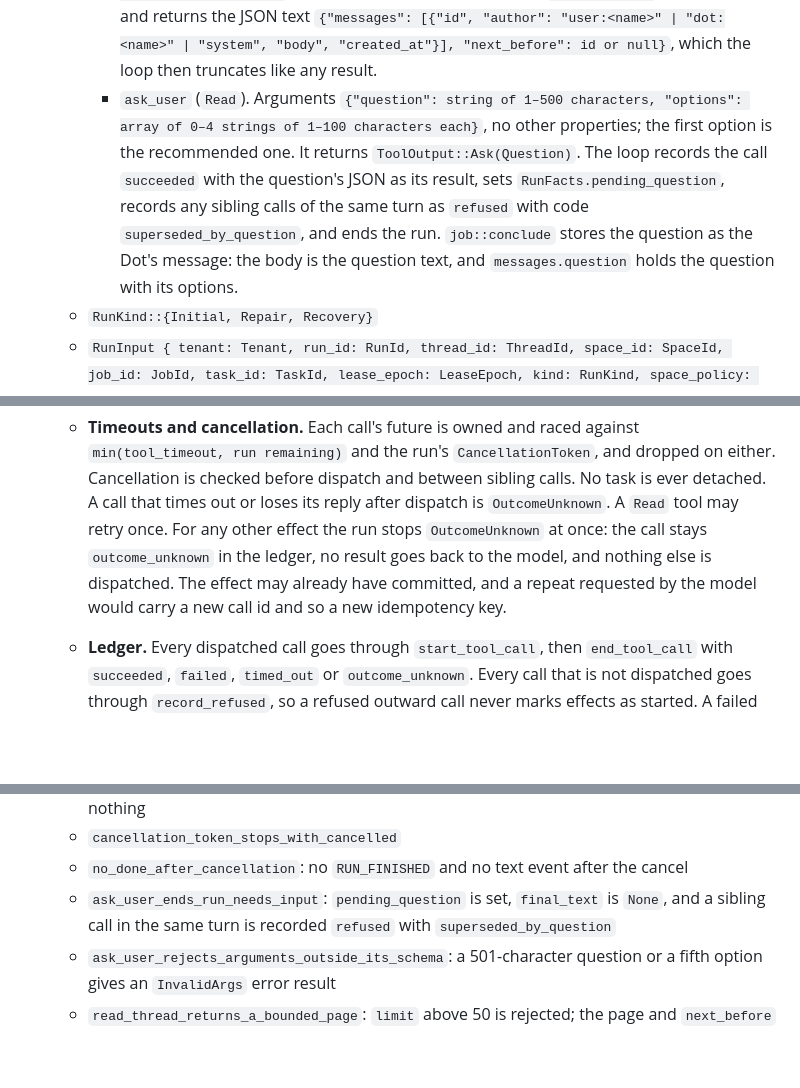
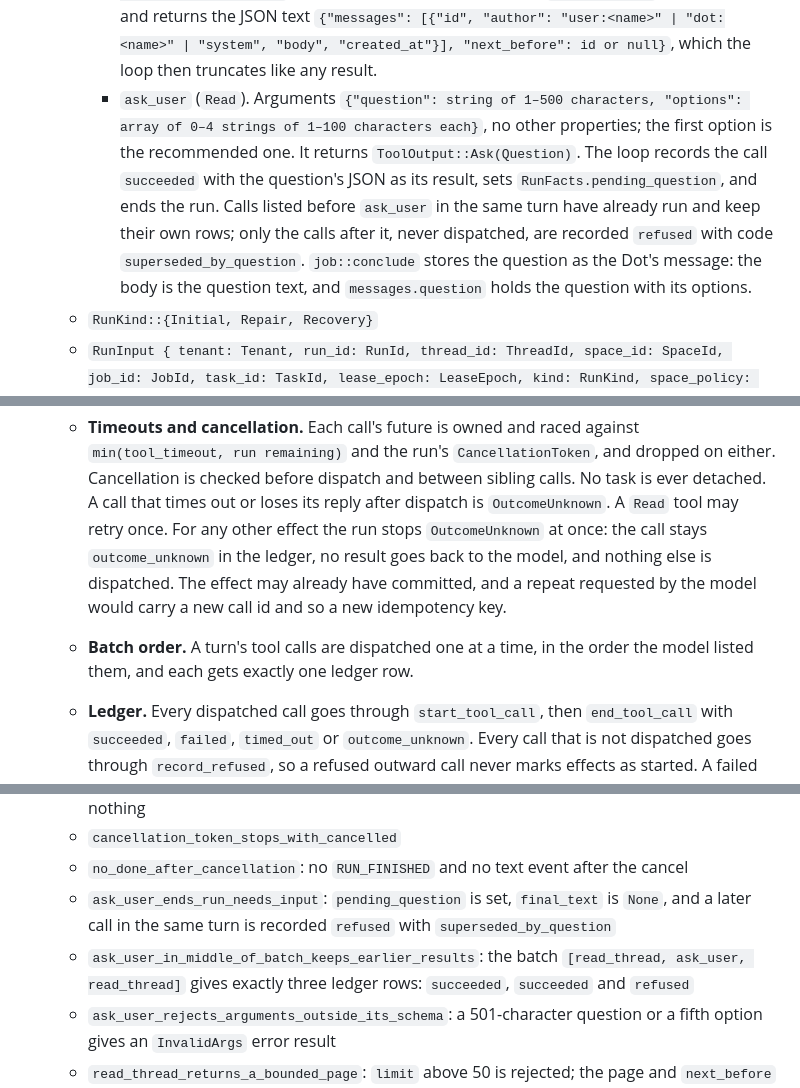
Before and after one commit to Minniesse/katwork, a Markdown page: docs/plans/2026-10-22-sp1-core-runtime.md, 3 parts joined by grey strips. Rendered like a GitHub page; blank space fills up the shorter version.

Commit message:
docs(plan): ask_user refuses only the calls after it in a batch
A turn's tool calls run one at a time in the model's order, one ledger
row each. Calls before ask_user keep their rows; only the later,
undispatched calls are recorded refused. Adds a three-call batch test.

Co-Authored-By: Claude Opus 5.5 <noreply@anthropic.com>
Claude-Session: https://claude.ai/code/session_01T7nEmQhif9UWd2CsDdqjA9

```diff
--- a/docs/plans/2026-10-22-sp1-core-runtime.md
+++ b/docs/plans/2026-10-22-sp1-core-runtime.md
@@ -561,7 +561,7 @@ This task comes before Task 8, because the agent loop emits through `EventSink`.
   - `ToolRegistry::new() -> ToolRegistry`, `register(&mut self, tool: Arc<dyn Tool>)`, `get(&self, id: &str) -> Option<Arc<dyn Tool>>` and `ToolRegistry::builtin() -> ToolRegistry`
   - Built-in tools. There is no `post_reply`: the final assistant text is the reply, written once by `job::conclude` (Task 10).
     - `read_thread` (`Read`). Arguments `{"limit": integer 1–50, default 20, "before": message id, optional}`, no other properties. It reads only `ctx.thread_id`, newest last, and returns the JSON text `{"messages": [{"id", "author": "user:<name>" | "dot:<name>" | "system", "body", "created_at"}], "next_before": id or null}`, which the loop then truncates like any result.
-    - `ask_user` (`Read`). Arguments `{"question": string of 1–500 characters, "options": array of 0–4 strings of 1–100 characters each}`, no other properties; the first option is the recommended one. It returns `ToolOutput::Ask(Question)`. The loop records the call `succeeded` with the question's JSON as its result, sets `RunFacts.pending_question`, records any sibling calls of the same turn as `refused` with code `superseded_by_question`, and ends the run. `job::conclude` stores the question as the Dot's message: the body is the question text, and `messages.question` holds the question with its options.
+    - `ask_user` (`Read`). Arguments `{"question": string of 1–500 characters, "options": array of 0–4 strings of 1–100 characters each}`, no other properties; the first option is the recommended one. It returns `ToolOutput::Ask(Question)`. The loop records the call `succeeded` with the question's JSON as its result, sets `RunFacts.pending_question`, and ends the run. Calls listed before `ask_user` in the same turn have already run and keep their own rows; only the calls after it, never dispatched, are recorded `refused` with code `superseded_by_question`. `job::conclude` stores the question as the Dot's message: the body is the question text, and `messages.question` holds the question with its options.
   - `RunKind::{Initial, Repair, Recovery}`
   - `RunInput { tenant: Tenant, run_id: RunId, thread_id: ThreadId, space_id: SpaceId, job_id: JobId, task_id: TaskId, lease_epoch: LeaseEpoch, kind: RunKind, space_policy: SpacePolicy, history: Vec<ChatMsg>, reply_message_id: MessageId, policy_version: i64, actor: UserId, initiator: Initiator, deadline: tokio::time::Instant, cancel: CancellationToken }`
   - `RunEnv<'a> { pool: &'a PgPool, models: &'a Registry, tools: &'a ToolRegistry, sink: &'a dyn EventSink }`
@@ -605,6 +605,7 @@ This task comes before Task 8, because the agent loop emits through `EventSink`.
   - **Effect gate before dispatch.** `Read`, `WorkspaceRead`, `Draft` and `WorkspaceWrite` tools run. `Navigate`, `Exec` and `CredentialUse` return `ToolError::NotAllowed`, since SP1 has no computer. `Destructive` and `Outward(_)` return `ToolError::NeedsApproval` before the tool is called: the run stops `NeedsApproval` and records `pending_tool_call` with the provider's `tool_call_id`.
   - **Repeat guard before dispatch.** The run stops `LoopDetected` before executing the 3rd consecutive identical call, or the 5th identical call within the last 10. Two calls are identical when their `RepeatKey`s are equal: the tool name, the canonical arguments and the target revision. The provider's call id, the step and the earlier call's outcome are never part of the key.
   - **Timeouts and cancellation.** Each call's future is owned and raced against `min(tool_timeout, run remaining)` and the run's `CancellationToken`, and dropped on either. Cancellation is checked before dispatch and between sibling calls. No task is ever detached. A call that times out or loses its reply after dispatch is `OutcomeUnknown`. A `Read` tool may retry once. For any other effect the run stops `OutcomeUnknown` at once: the call stays `outcome_unknown` in the ledger, no result goes back to the model, and nothing else is dispatched. The effect may already have committed, and a repeat requested by the model would carry a new call id and so a new idempotency key.
+  - **Batch order.** A turn's tool calls are dispatched one at a time, in the order the model listed them, and each gets exactly one ledger row.
   - **Ledger.** Every dispatched call goes through `start_tool_call`, then `end_tool_call` with `succeeded`, `failed`, `timed_out` or `outcome_unknown`. Every call that is not dispatched goes through `record_refused`, so a refused outward call never marks effects as started. A failed ledger write aborts the run before the tool is called.
   - **Result pairing.** An unknown tool name, a validation failure, a timeout and a refusal each become exactly one `ChatMsg::Tool { is_error: true }` with the original call id and name, and the loop continues unless a stop rule above applies. The text given to the model is `truncate_result(…, result_max_chars)`, and that exact text is stored in `tool_calls.result`.
   - **Prompt hygiene.** The system text is the Dot's persona and instructions plus a capability preamble generated from the effective tool set, never hand-written into `instructions`. Tool results, history and retrieved text never use the system role. Prompts never say "never ask".
@@ -636,7 +637,8 @@ This task comes before Task 8, because the agent loop emits through `EventSink`.
   - `old_worker_cannot_commit_tool_write_after_reclaim`: a test tool blocks, the lease is reclaimed, then the tool resumes; its write transaction fails `fence::check` and commits nothing
   - `cancellation_token_stops_with_cancelled`
   - `no_done_after_cancellation`: no `RUN_FINISHED` and no text event after the cancel
-  - `ask_user_ends_run_needs_input`: `pending_question` is set, `final_text` is `None`, and a sibling call in the same turn is recorded `refused` with `superseded_by_question`
+  - `ask_user_ends_run_needs_input`: `pending_question` is set, `final_text` is `None`, and a later call in the same turn is recorded `refused` with `superseded_by_question`
+  - `ask_user_in_middle_of_batch_keeps_earlier_results`: the batch `[read_thread, ask_user, read_thread]` gives exactly three ledger rows: `succeeded`, `succeeded` and `refused`
   - `ask_user_rejects_arguments_outside_its_schema`: a 501-character question or a fifth option gives an `InvalidArgs` error result
   - `read_thread_returns_a_bounded_page`: `limit` above 50 is rejected; the page and `next_before` match the stored thread
   - `refused_outward_call_does_not_mark_effects_started`
```
